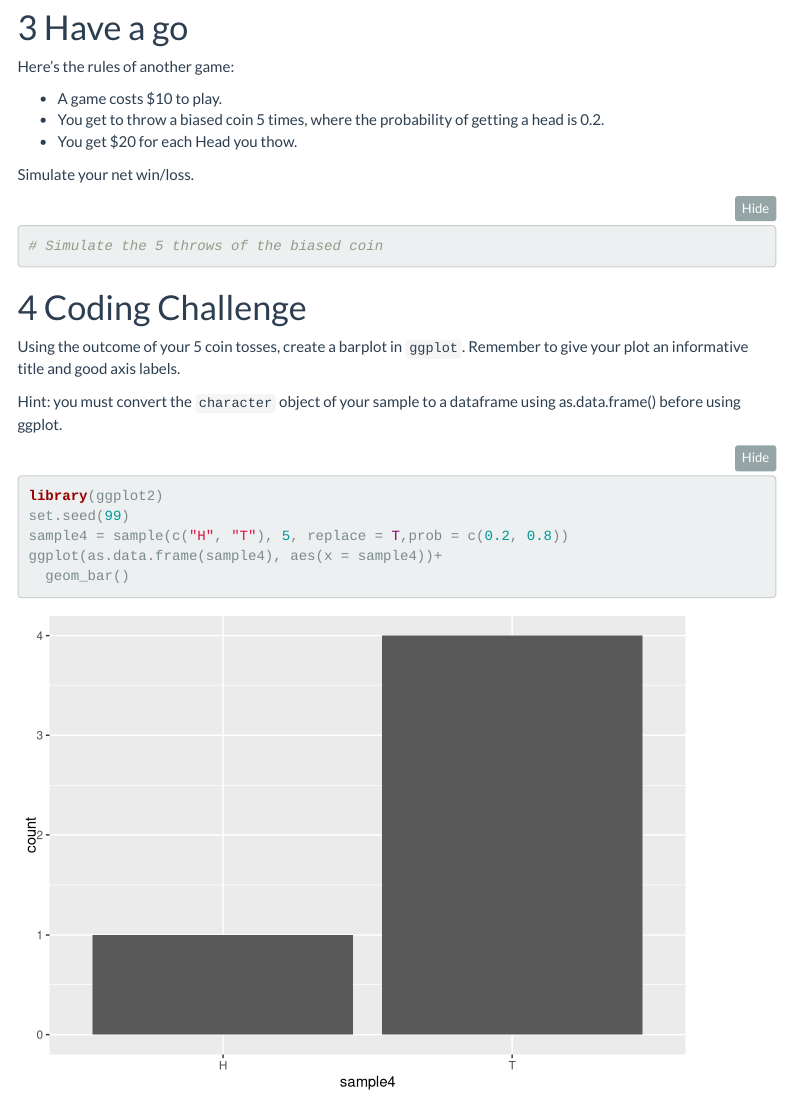
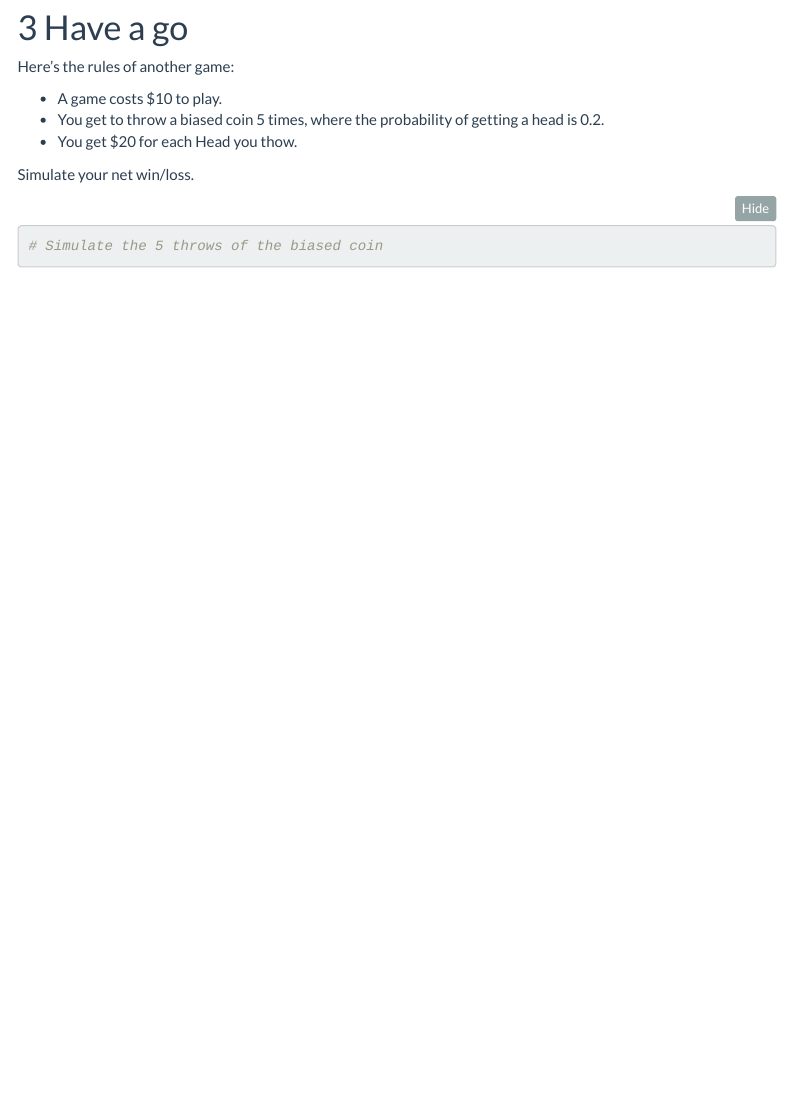
Before and after one commit to DiWarrenSydney/DATA1001-Labs, an R Markdown document (Lab7.Rmd): the page in a window 1100 px wide, from 2820 px down. Rendered offline with R 4.5, knitr and Pandoc, with nearby package versions; menus at the side of the page are left out.

Commit message:
Removed lab 7 coding challenge

````diff
--- a/Lab7.Rmd
+++ b/Lab7.Rmd
@@ -105,17 +105,3 @@ Simulate your net win/loss.
 ```{r}
 # Simulate the 5 throws of the biased coin
 ```
-
-# Coding Challenge
-
-Using the outcome of your 5 coin tosses, create a barplot in `ggplot`. Remember to give your plot an informative title and good axis labels.
-
-Hint: you must convert the `character` object of your sample to a dataframe using as.data.frame() before using ggplot.
-
-```{r}
-library(ggplot2)
-set.seed(99)
-sample4 = sample(c("H", "T"), 5, replace = T,prob = c(0.2, 0.8))
-ggplot(as.data.frame(sample4), aes(x = sample4))+
-  geom_bar()
-```
````
Also changed, not shown: Lab7.html.
